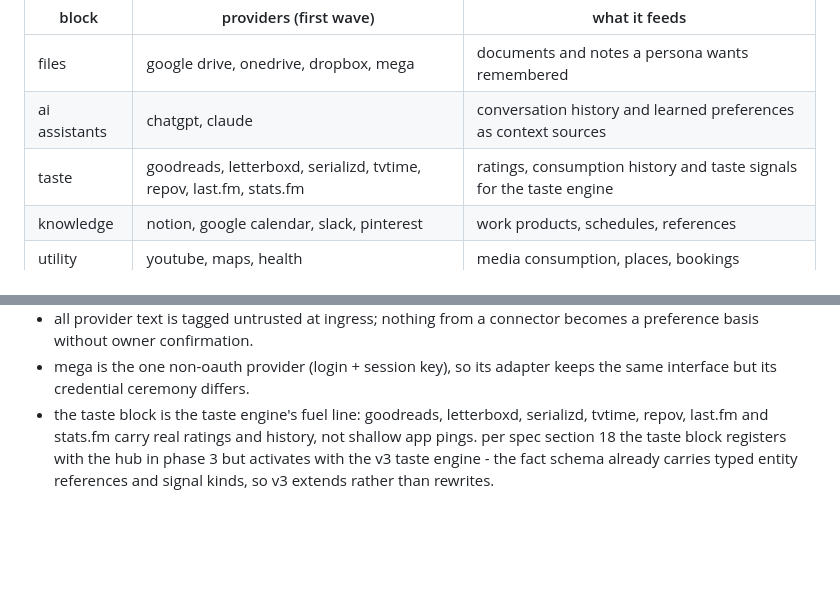
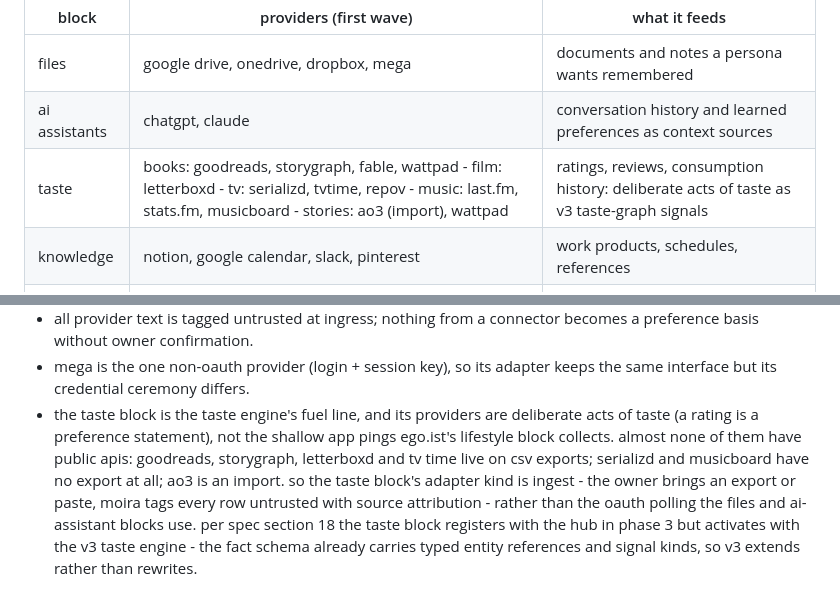
Before and after one commit to tinkrland/moira, a Markdown page: readme.md, 2 parts joined by grey strips. GitHub-like rendering; blank space fills up the shorter version.

Commit message:
taste block: full tracker ecosystem + ingest adapter kind
goodreads, storygraph, fable, wattpad, letterboxd, serializd, tvtime,
repov, last.fm, stats.fm, musicboard, ao3 (import). these are deliberate
acts of taste, not app pings - and almost none have apis, so the taste
block's adapter kind is export/paste ingestion (untrusted-tagged, source-
attributed), unlike the oauth blocks

```diff
--- a/readme.md
+++ b/readme.md
@@ -362,7 +362,7 @@ interface.
 | --- | --- | --- |
 | files | google drive, onedrive, dropbox, mega | documents and notes a persona wants remembered |
 | ai assistants | chatgpt, claude | conversation history and learned preferences as context sources |
-| taste | goodreads, letterboxd, serializd, tvtime, repov, last.fm, stats.fm | ratings, consumption history and taste signals for the taste engine |
+| taste | books: goodreads, storygraph, fable, wattpad - film: letterboxd - tv: serializd, tvtime, repov - music: last.fm, stats.fm, musicboard - stories: ao3 (import), wattpad | ratings, reviews, consumption history: deliberate acts of taste as v3 taste-graph signals |
 | knowledge | notion, google calendar, slack, pinterest | work products, schedules, references |
 | utility | youtube, maps, health | media consumption, places, bookings |
 
@@ -378,9 +378,14 @@ hub rules (per spec section 14, unchanged by the block model):
   becomes a preference basis without owner confirmation.
 - mega is the one non-oauth provider (login + session key), so its adapter
   keeps the same interface but its credential ceremony differs.
-- the taste block is the taste engine's fuel line: goodreads, letterboxd,
-  serializd, tvtime, repov, last.fm and stats.fm carry real ratings and
-  history, not shallow app pings. per spec section 18 the taste block
-  registers with the hub in phase 3 but activates with the v3 taste engine -
-  the fact schema already carries typed entity references and signal kinds,
-  so v3 extends rather than rewrites.
+- the taste block is the taste engine's fuel line, and its providers are
+  deliberate acts of taste (a rating is a preference statement), not the
+  shallow app pings ego.ist's lifestyle block collects. almost none of them
+  have public apis: goodreads, storygraph, letterboxd and tv time live on
+  csv exports; serializd and musicboard have no export at all; ao3 is an
+  import. so the taste block's adapter kind is ingest - the owner brings an
+  export or paste, moira tags every row untrusted with source attribution -
+  rather than the oauth polling the files and ai-assistant blocks use.
+  per spec section 18 the taste block registers with the hub in phase 3 but
+  activates with the v3 taste engine - the fact schema already carries typed
+  entity references and signal kinds, so v3 extends rather than rewrites.
```
